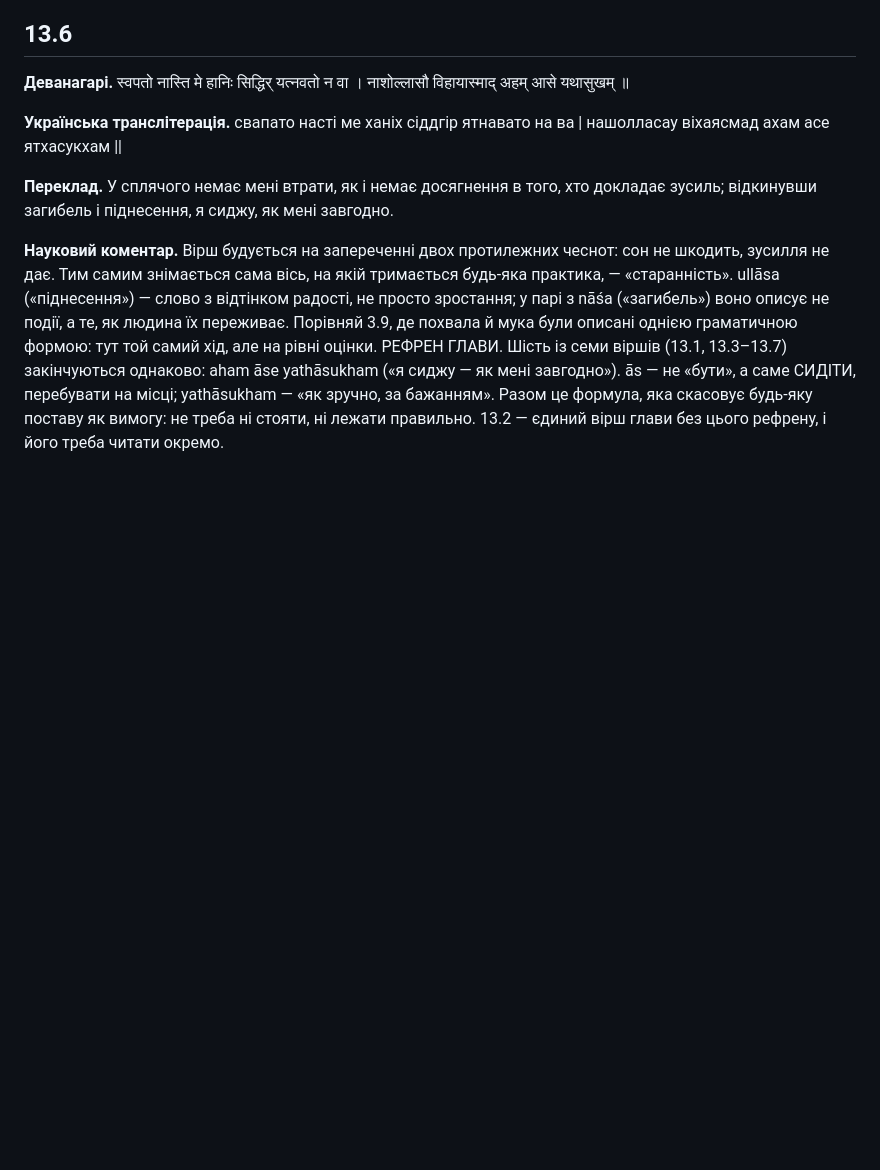
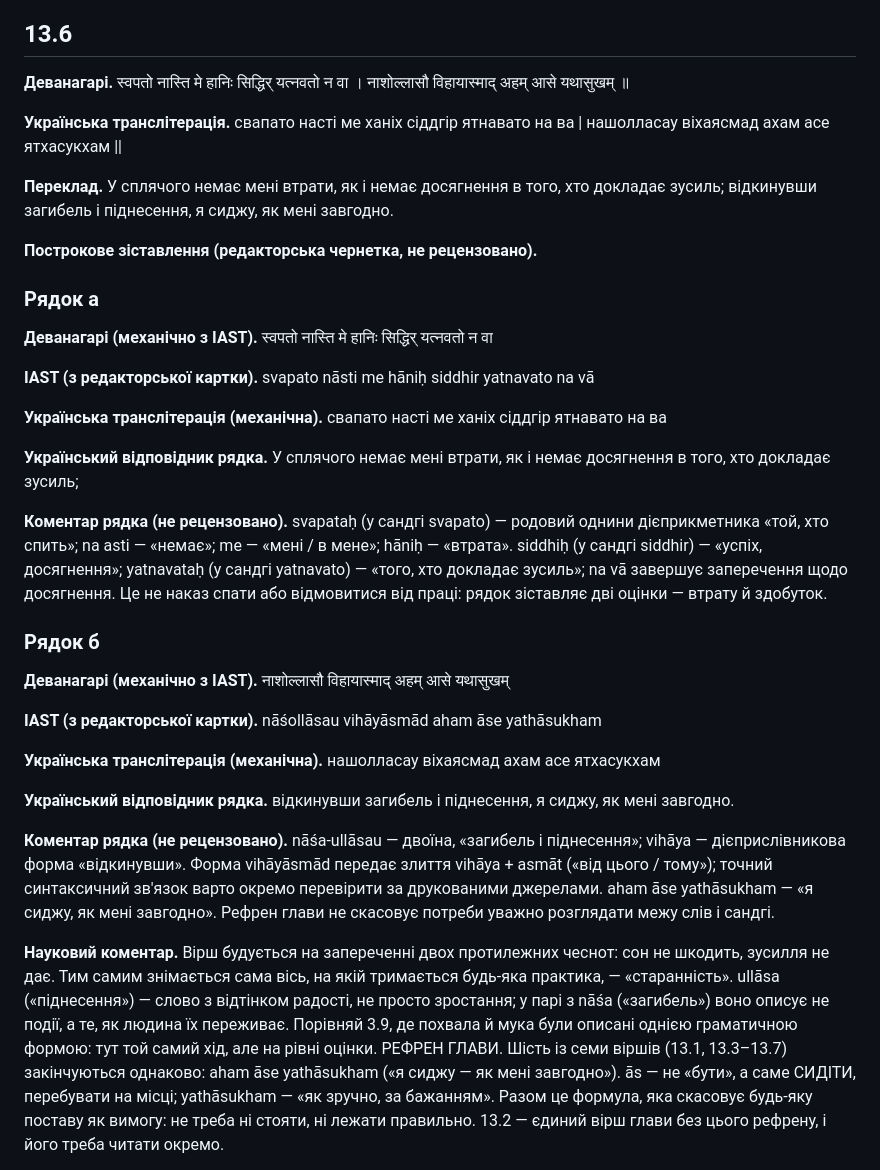
Before and after one commit to juv4uk/ukrainian-books, a Markdown page: books/ashtavakra-gita/rozdil-13-naukove.md, the part around the change. Rendered like a GitHub page; blank space fills up the shorter version.

Commit message:
ГЕН-06: відобразити рядки 13.6 у науковому Markdown

```diff
--- a/books/ashtavakra-gita/rozdil-13-naukove.md
+++ b/books/ashtavakra-gita/rozdil-13-naukove.md
@@ -97,6 +97,32 @@
 
 **Переклад.** У сплячого немає мені втрати, як і немає досягнення в того, хто докладає зусиль; відкинувши загибель і піднесення, я сиджу, як мені завгодно.
 
+**Построкове зіставлення (редакторська чернетка, не рецензовано).**
+
+### Рядок а
+
+**Деванагарі (механічно з IAST).** स्वपतो नास्ति मे हानिः सिद्धिर् यत्नवतो न वा
+
+**IAST (з редакторської картки).** svapato nāsti me hāniḥ siddhir yatnavato na vā
+
+**Українська транслітерація (механічна).** свапато насті ме ханіх сіддгір ятнавато на ва
+
+**Український відповідник рядка.** У сплячого немає мені втрати, як і немає досягнення в того, хто докладає зусиль;
+
+**Коментар рядка (не рецензовано).** svapataḥ (у сандгі svapato) — родовий однини дієприкметника «той, хто спить»; na asti — «немає»; me — «мені / в мене»; hāniḥ — «втрата». siddhiḥ (у сандгі siddhir) — «успіх, досягнення»; yatnavataḥ (у сандгі yatnavato) — «того, хто докладає зусиль»; na vā завершує заперечення щодо досягнення. Це не наказ спати або відмовитися від праці: рядок зіставляє дві оцінки — втрату й здобуток.
+
+### Рядок б
+
+**Деванагарі (механічно з IAST).** नाशोल्लासौ विहायास्माद् अहम् आसे यथासुखम्
+
+**IAST (з редакторської картки).** nāśollāsau vihāyāsmād aham āse yathāsukham
+
+**Українська транслітерація (механічна).** нашолласау віхаясмад ахам асе ятхасукхам
+
+**Український відповідник рядка.** відкинувши загибель і піднесення, я сиджу, як мені завгодно.
+
+**Коментар рядка (не рецензовано).** nāśa-ullāsau — двоїна, «загибель і піднесення»; vihāya — дієприслівникова форма «відкинувши». Форма vihāyāsmād передає злиття vihāya + asmāt («від цього / тому»); точний синтаксичний зв'язок варто окремо перевірити за друкованими джерелами. aham āse yathāsukham — «я сиджу, як мені завгодно». Рефрен глави не скасовує потреби уважно розглядати межу слів і сандгі.
+
 **Науковий коментар.** Вірш будується на запереченні двох протилежних чеснот: сон не шкодить, зусилля не дає. Тим самим знімається сама вісь, на якій тримається будь-яка практика, — «старанність». ullāsa («піднесення») — слово з відтінком радості, не просто зростання; у парі з nāśa («загибель») воно описує не події, а те, як людина їх переживає. Порівняй 3.9, де похвала й мука були описані однією граматичною формою: тут той самий хід, але на рівні оцінки. РЕФРЕН ГЛАВИ. Шість із семи віршів (13.1, 13.3–13.7) закінчуються однаково: aham āse yathāsukham («я сиджу — як мені завгодно»). ās — не «бути», а саме СИДІТИ, перебувати на місці; yathāsukham — «як зручно, за бажанням». Разом це формула, яка скасовує будь-яку поставу як вимогу: не треба ні стояти, ні лежати правильно. 13.2 — єдиний вірш глави без цього рефрену, і його треба читати окремо.
 
 **Українська паралель (наша інтерпретація, не твердження про вплив).** *Ліна Костенко*, «Берестечко» (1999). Наша паралель: у Костенко теж є стан, у якому ні сон, ні зусилля не дають ні втрати, ні досягнення. Наше порівняння — за будовою думки.
```
